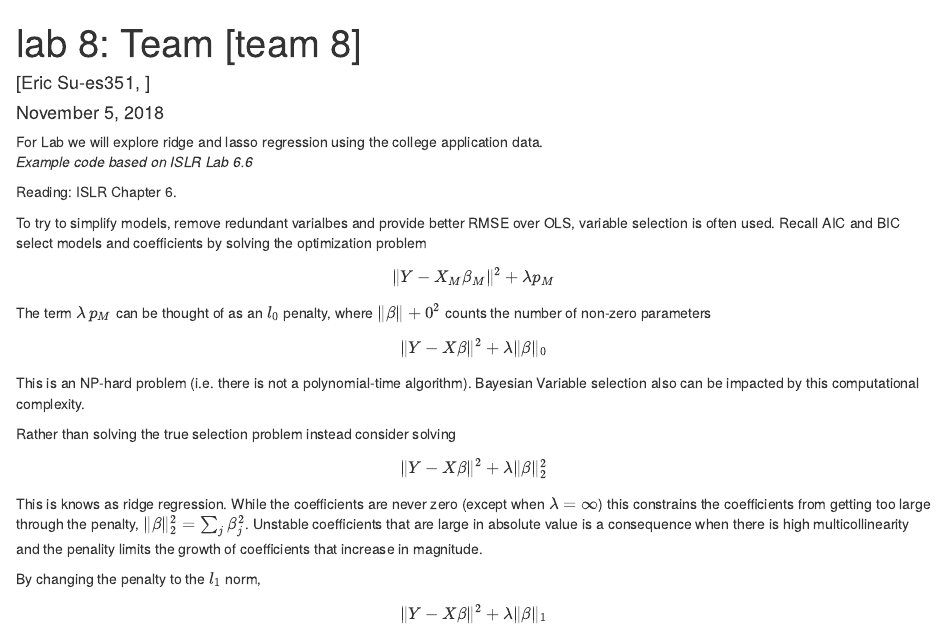
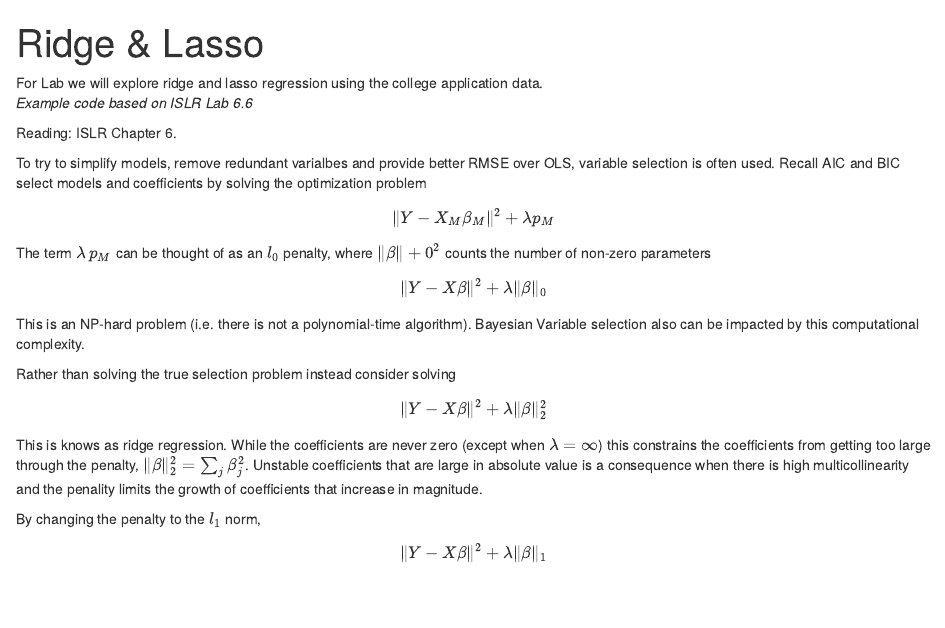
Before and after one commit to STA521-Fall20/lab6, an R Markdown document (ridge_lasso.Rmd): the page in a window 1100 px wide, from its top. Rendered offline with R 4.5, knitr and Pandoc, with nearby package versions; both versions are drawn in the output format of the newer one; some code elsewhere in the file could not run offline.

Commit message:
Update and rename lab8.Rmd to ridge_lasso.Rmd

````diff
--- a/lab8.Rmd
+++ b/ridge_lasso.Rmd
@@ -1,13 +1,11 @@
 ---
-title: 'lab 8: Team [team 8]'
-author: '[Eric Su-es351, ]'
-date: "November 5, 2018"
+title: 'Ridge & Lasso'
 output:
+  html_document:
+    mydf_print: paged
+  html_notebook:
   pdf_document: default
-  html_document:
-    df_print: paged
 ---
-
 
 ```{r setup, echo=FALSE}
 suppressMessages(library(ISLR))
````
